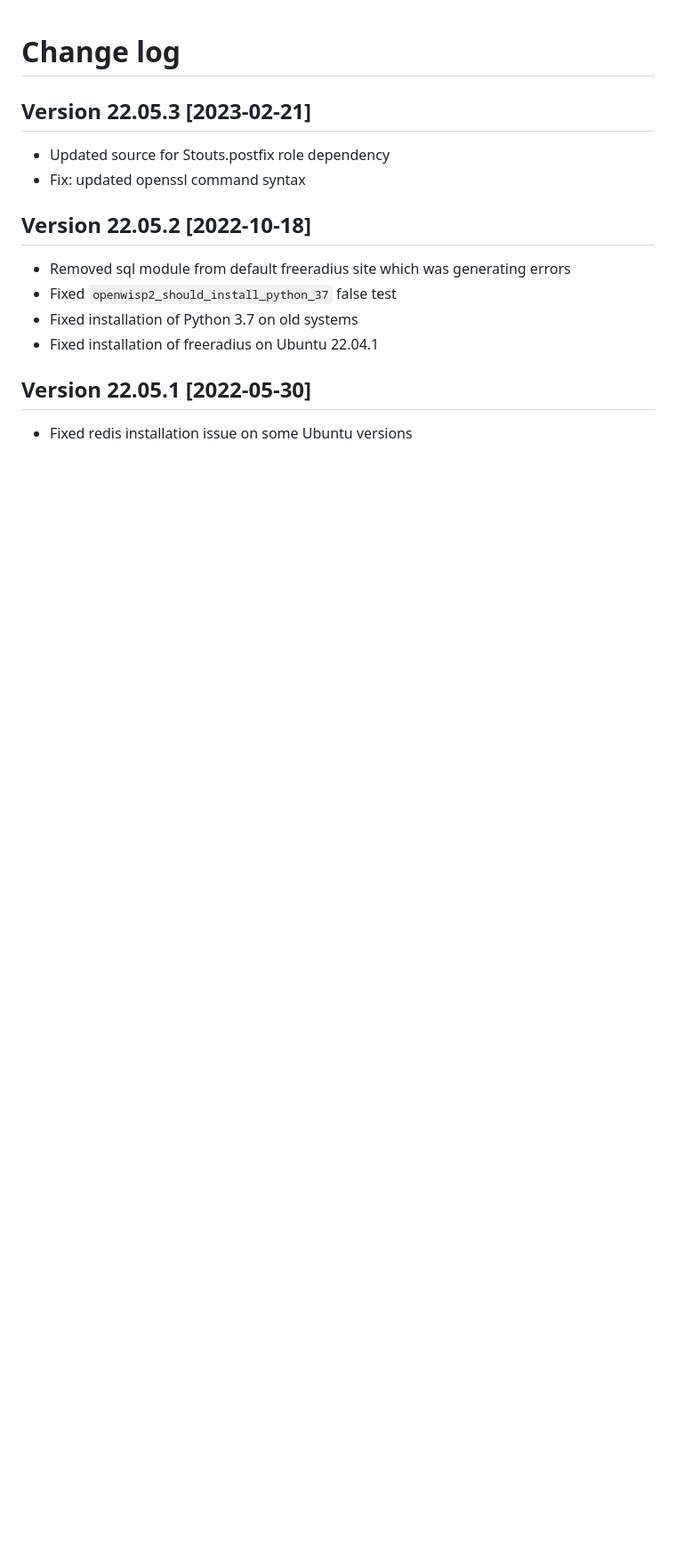
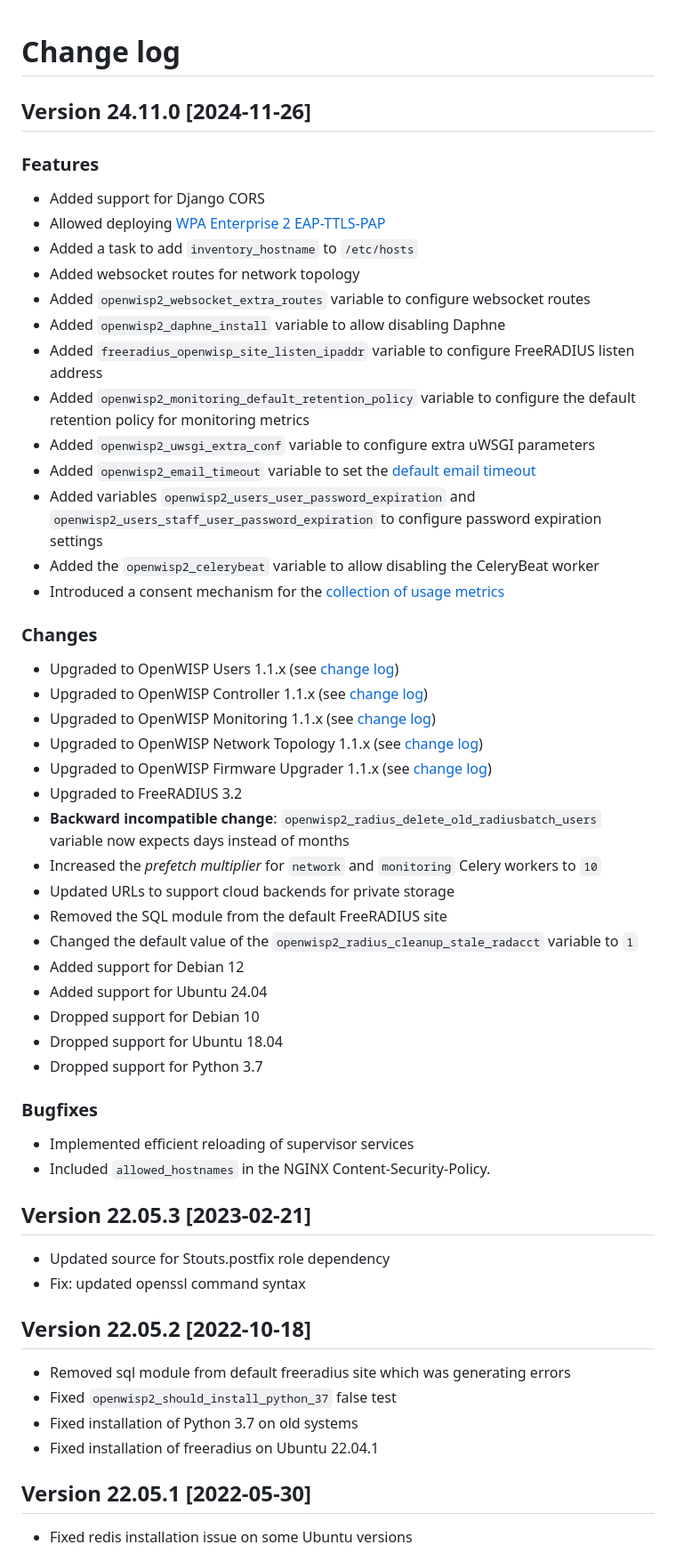
Before and after one commit to openwisp/ansible-openwisp2, a Markdown page: CHANGES.md, the part around the change. Shown: that part at 89% size. Drawn GitHub-style; blank space fills up the shorter version.

Commit message:
24.11.0 release

```diff
--- a/CHANGES.md
+++ b/CHANGES.md
@@ -1,4 +1,59 @@
 # Change log
+
+## Version 24.11.0 [2024-11-26]
+
+### Features
+
+- Added support for Django CORS
+- Allowed deploying [WPA Enterprise 2 EAP-TTLS-PAP](https://openwisp.io/docs/dev/ansible/user/deploying-wpa-eap-ttls-pap.html)
+- Added a task to add `inventory_hostname` to `/etc/hosts`
+- Added websocket routes for network topology
+- Added `openwisp2_websocket_extra_routes` variable to configure websocket
+  routes
+- Added `openwisp2_daphne_install` variable to allow disabling Daphne
+- Added `freeradius_openwisp_site_listen_ipaddr` variable to configure
+  FreeRADIUS listen address
+- Added `openwisp2_monitoring_default_retention_policy` variable to configure
+  the default retention policy for monitoring metrics
+- Added `openwisp2_uwsgi_extra_conf` variable to configure extra uWSGI
+  parameters
+- Added `openwisp2_email_timeout` variable to set the [default email
+  timeout](https://docs.djangoproject.com/en/4.2/ref/settings/#email-timeout)
+- Added variables `openwisp2_users_user_password_expiration` and
+  `openwisp2_users_staff_user_password_expiration` to configure password
+  expiration settings
+- Added the `openwisp2_celerybeat` variable to allow disabling the CeleryBeat
+  worker
+- Introduced a consent mechanism for the [collection of usage
+  metrics](https://openwisp.io/docs/dev/utils/user/metric-collection.html)
+
+### Changes
+
+- Upgraded to OpenWISP Users 1.1.x (see [change log](https://github.com/openwisp/openwisp-users/releases/tag/1.1.0))
+- Upgraded to OpenWISP Controller 1.1.x (see [change log](https://github.com/openwisp/openwisp-controller/releases/tag/1.1.0))
+- Upgraded to OpenWISP Monitoring 1.1.x (see [change log](https://github.com/openwisp/openwisp-monitoring/releases/tag/1.1.0))
+- Upgraded to OpenWISP Network Topology 1.1.x (see [change log](https://github.com/openwisp/openwisp-network-topology/releases/tag/1.1.0))
+- Upgraded to OpenWISP Firmware Upgrader 1.1.x (see [change log](https://github.com/openwisp/openwisp-firmware-upgrader/releases/tag/1.1.0))
+- Upgraded to FreeRADIUS 3.2
+- **Backward incompatible change**:
+  `openwisp2_radius_delete_old_radiusbatch_users` variable now expects days
+  instead of months
+- Increased the *prefetch multiplier* for `network` and `monitoring` Celery
+  workers to `10`
+- Updated URLs to support cloud backends for private storage
+- Removed the SQL module from the default FreeRADIUS site
+- Changed the default value of the `openwisp2_radius_cleanup_stale_radacct`
+  variable to `1`
+- Added support for Debian 12
+- Added support for Ubuntu 24.04
+- Dropped support for Debian 10
+- Dropped support for Ubuntu 18.04
+- Dropped support for Python 3.7
+
+### Bugfixes
+
+- Implemented efficient reloading of supervisor services
+- Included `allowed_hostnames` in the NGINX Content-Security-Policy.
 
 ## Version 22.05.3 [2023-02-21]
 
```
